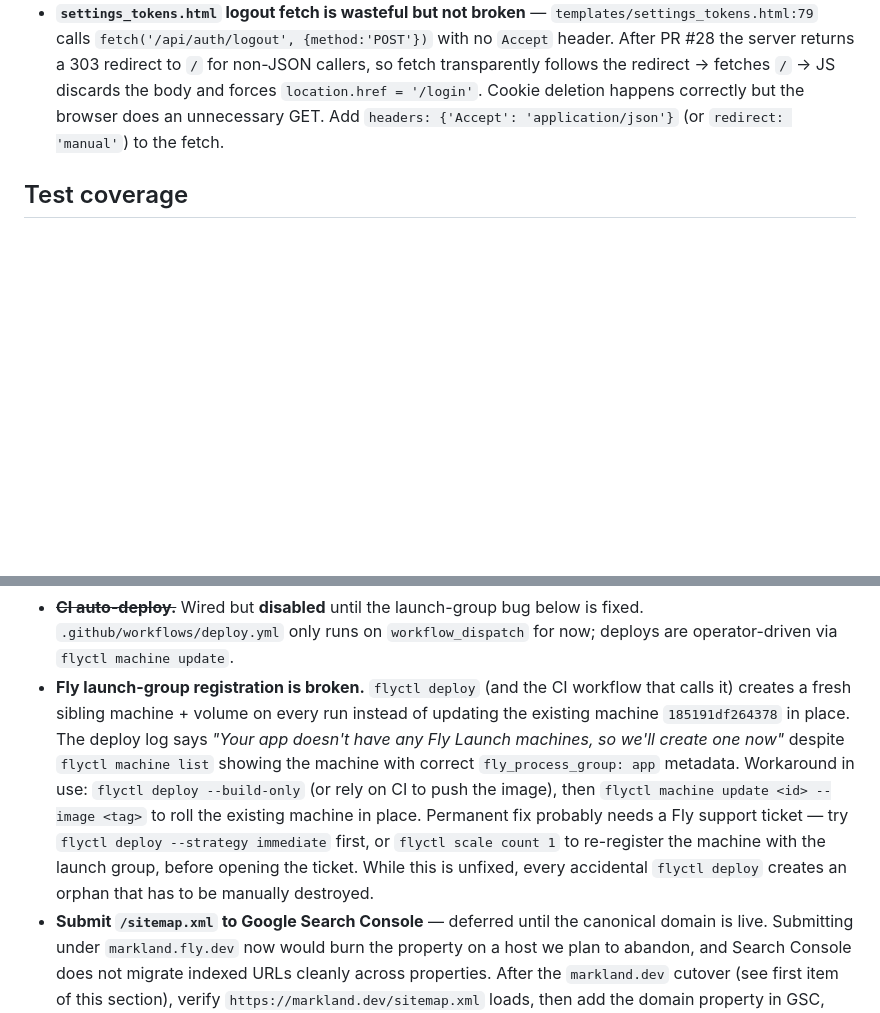
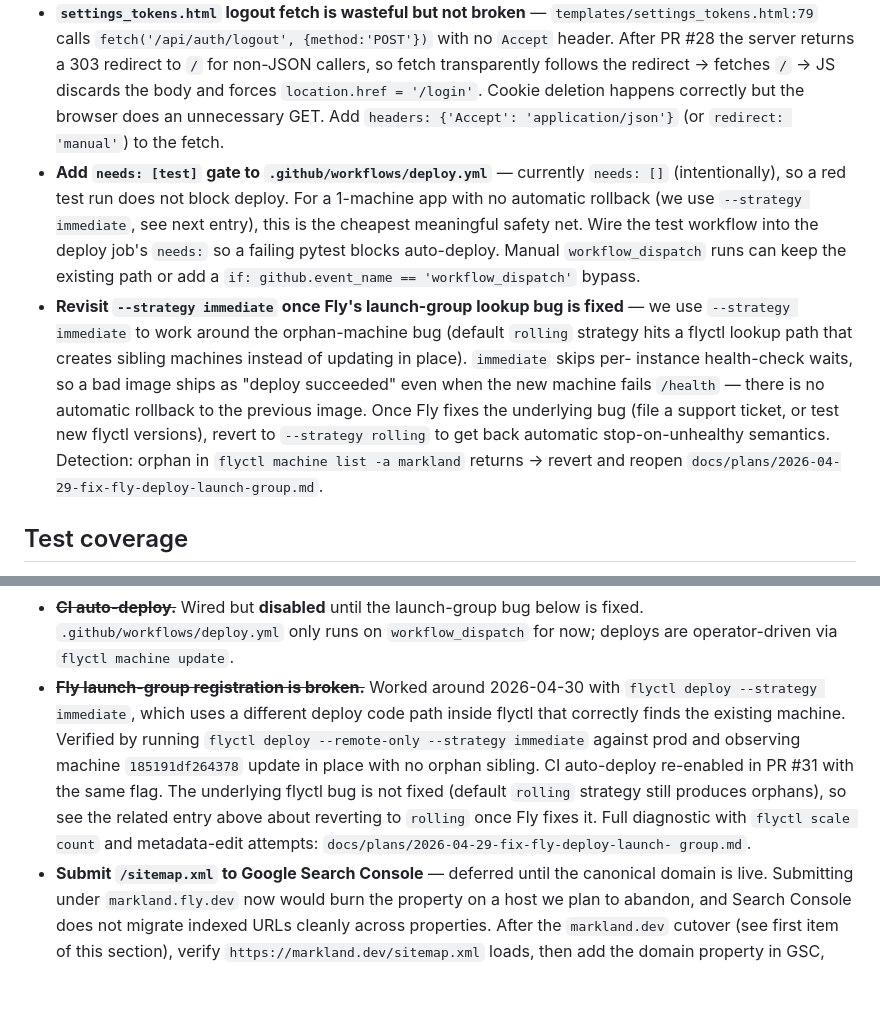
Before and after one commit to dghiles/markland, a Markdown page: docs/FOLLOW-UPS.md, 2 parts joined by grey strips. GitHub-like rendering; blank space fills up the shorter version.

Commit message:
docs(follow-ups): strike fly launch-group bug + log immediate-strategy follow-ups
- Mark the launch-group entry as worked-around (--strategy immediate),
  not fixed. The underlying flyctl bug remains; we just route around it.
- Add follow-up to revert to --strategy rolling once Fly fixes the bug,
  to recover automatic stop-on-unhealthy semantics.
- Add follow-up to add `needs: [test]` gate to deploy workflow as the
  cheapest meaningful safety net for a 1-machine app with no rollback.

Co-Authored-By: Claude Opus 4.7 <noreply@anthropic.com>

```diff
--- a/docs/FOLLOW-UPS.md
+++ b/docs/FOLLOW-UPS.md
@@ -121,6 +121,24 @@ post-launch sprint should pick up.
   `location.href = '/login'`. Cookie deletion happens correctly but the
   browser does an unnecessary GET. Add `headers: {'Accept':
   'application/json'}` (or `redirect: 'manual'`) to the fetch.
+- **Add `needs: [test]` gate to `.github/workflows/deploy.yml`** — currently
+  `needs: []` (intentionally), so a red test run does not block deploy. For a
+  1-machine app with no automatic rollback (we use `--strategy immediate`,
+  see next entry), this is the cheapest meaningful safety net. Wire the test
+  workflow into the deploy job's `needs:` so a failing pytest blocks
+  auto-deploy. Manual `workflow_dispatch` runs can keep the existing path or
+  add a `if: github.event_name == 'workflow_dispatch'` bypass.
+- **Revisit `--strategy immediate` once Fly's launch-group lookup bug is
+  fixed** — we use `--strategy immediate` to work around the orphan-machine
+  bug (default `rolling` strategy hits a flyctl lookup path that creates
+  sibling machines instead of updating in place). `immediate` skips per-
+  instance health-check waits, so a bad image ships as "deploy succeeded"
+  even when the new machine fails `/health` — there is no automatic rollback
+  to the previous image. Once Fly fixes the underlying bug (file a support
+  ticket, or test new flyctl versions), revert to `--strategy rolling` to
+  get back automatic stop-on-unhealthy semantics. Detection: orphan in
+  `flyctl machine list -a markland` returns → revert and reopen
+  `docs/plans/2026-04-29-fix-fly-deploy-launch-group.md`.
 
 ## Test coverage
 
@@ -166,19 +184,17 @@ post-launch sprint should pick up.
   below is fixed. `.github/workflows/deploy.yml` only runs on
   `workflow_dispatch` for now; deploys are operator-driven via
   `flyctl machine update`.
-- **Fly launch-group registration is broken.** `flyctl deploy` (and the CI
-  workflow that calls it) creates a fresh sibling machine + volume on every
-  run instead of updating the existing machine `185191df264378` in place.
-  The deploy log says *"Your app doesn't have any Fly Launch machines, so
-  we'll create one now"* despite `flyctl machine list` showing the machine
-  with correct `fly_process_group: app` metadata. Workaround in use:
-  `flyctl deploy --build-only` (or rely on CI to push the image), then
-  `flyctl machine update <id> --image <tag>` to roll the existing machine
-  in place. Permanent fix probably needs a Fly support ticket — try
-  `flyctl deploy --strategy immediate` first, or `flyctl scale count 1`
-  to re-register the machine with the launch group, before opening the
-  ticket. While this is unfixed, every accidental `flyctl deploy` creates
-  an orphan that has to be manually destroyed.
+- **~~Fly launch-group registration is broken.~~** Worked around 2026-04-30
+  with `flyctl deploy --strategy immediate`, which uses a different deploy
+  code path inside flyctl that correctly finds the existing machine.
+  Verified by running `flyctl deploy --remote-only --strategy immediate`
+  against prod and observing machine `185191df264378` update in place with
+  no orphan sibling. CI auto-deploy re-enabled in PR #31 with the same
+  flag. The underlying flyctl bug is not fixed (default `rolling` strategy
+  still produces orphans), so see the related entry above about reverting
+  to `rolling` once Fly fixes it. Full diagnostic with `flyctl scale count`
+  and metadata-edit attempts: `docs/plans/2026-04-29-fix-fly-deploy-launch-
+  group.md`.
 - **Submit `/sitemap.xml` to Google Search Console** — deferred until the
   canonical domain is live. Submitting under `markland.fly.dev` now would
   burn the property on a host we plan to abandon, and Search Console does
```
